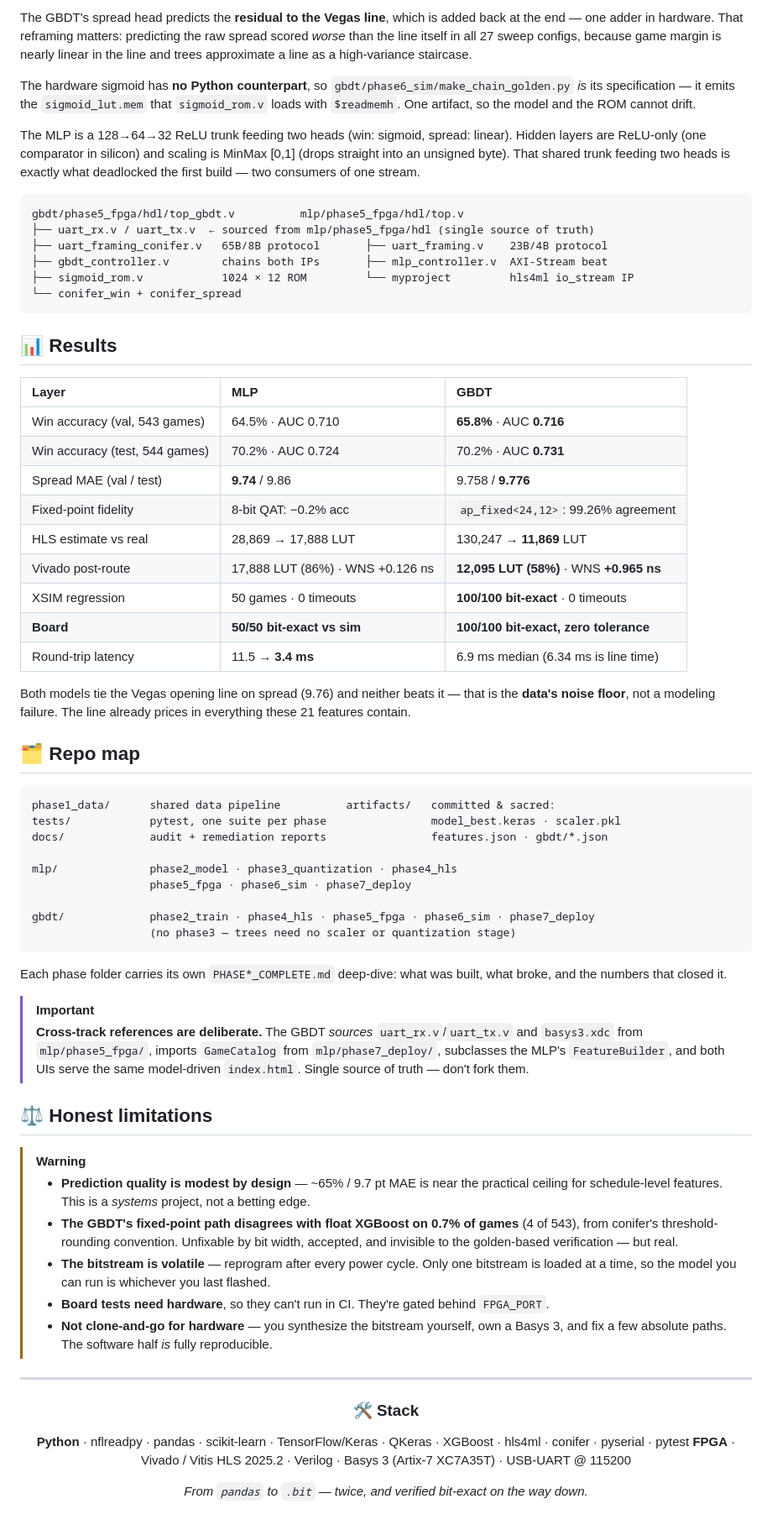
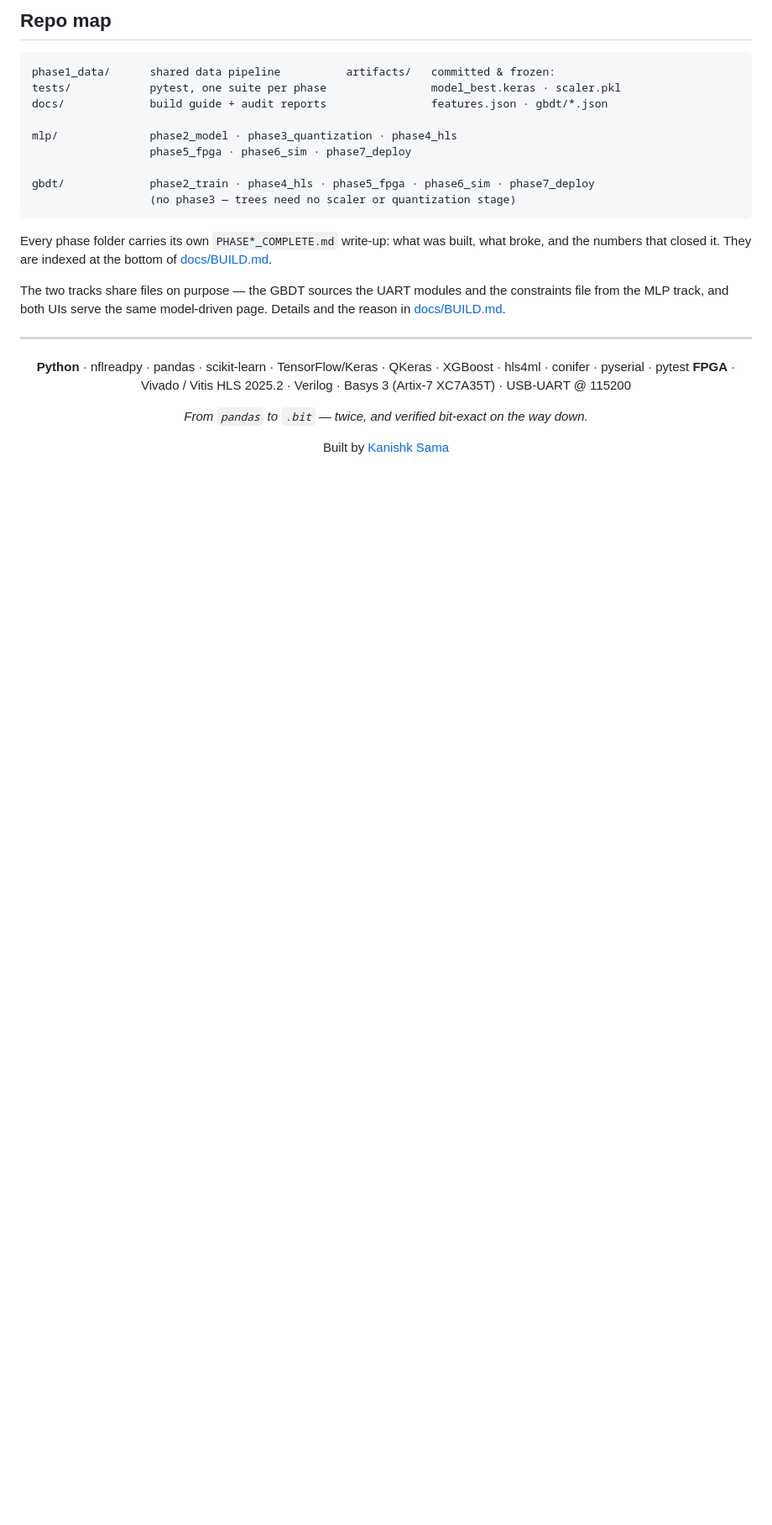
Before and after one commit to Kanishk234/nfl-fpga-accelerator, a Markdown page: README.md, the part around one of its changes. Shown at 84% size. Rendered like a GitHub page; blank space fills up the shorter version.

Commit message:
restructure README, split build steps into docs/BUILD.md

````diff
--- a/README.md
+++ b/README.md
@@ -202,52 +166,9 @@ flowchart LR
-</div>
-
-The GBDT's spread head predicts the **residual to the Vegas line**, which is added back at the end
-— one adder in hardware. That reframing matters: predicting the raw spread scored *worse* than the
-line itself in all 27 sweep configs, because game margin is nearly linear in the line and trees
-approximate a line as a high-variance staircase.
-
-The hardware sigmoid has **no Python counterpart**, so `gbdt/phase6_sim/make_chain_golden.py`
-*is* its specification — it emits the `sigmoid_lut.mem` that `sigmoid_rom.v` loads with
-`$readmemh`. One artifact, so the model and the ROM cannot drift.
-
-The MLP is a 128→64→32 ReLU trunk feeding two heads (win: sigmoid, spread: linear). Hidden layers
-are ReLU-only (one comparator in silicon) and scaling is MinMax [0,1] (drops straight into an
-unsigned byte). That shared trunk feeding two heads is exactly what deadlocked the first build —
-two consumers of one stream.
+## Repo map
 
 ```
-gbdt/phase5_fpga/hdl/top_gbdt.v          mlp/phase5_fpga/hdl/top.v
-├── uart_rx.v / uart_tx.v  ← sourced from mlp/phase5_fpga/hdl (single source of truth)
-├── uart_framing_conifer.v   65B/8B protocol       ├── uart_framing.v    23B/4B protocol
-├── gbdt_controller.v        chains both IPs       ├── mlp_controller.v  AXI-Stream beat
-├── sigmoid_rom.v            1024 × 12 ROM         └── myproject         hls4ml io_stream IP
-└── conifer_win + conifer_spread
-```
-
-## 📊 Results
-
-| Layer | MLP | GBDT |
-|:---|:---|:---|
-| Win accuracy (val, 543 games) | 64.5% · AUC 0.710 | **65.8%** · AUC **0.716** |
-| Win accuracy (test, 544 games) | 70.2% · AUC 0.724 | 70.2% · AUC **0.731** |
-| Spread MAE (val / test) | **9.74** / 9.86 | 9.758 / **9.776** |
-| Fixed-point fidelity | 8-bit QAT: −0.2% acc | `ap_fixed<24,12>`: 99.26% agreement |
-| HLS estimate vs real | 28,869 → 17,888 LUT | 130,247 → **11,869** LUT |
-| Vivado post-route | 17,888 LUT (86%) · WNS +0.126 ns | **12,095 LUT (58%)** · WNS **+0.965 ns** |
-| XSIM regression | 50 games · 0 timeouts | **100/100 bit-exact** · 0 timeouts |
-| **Board** | **50/50 bit-exact vs sim** | **100/100 bit-exact, zero tolerance** |
-| Round-trip latency | 11.5 → **3.4 ms** | 6.9 ms median (6.34 ms is line time) |
-
-Both models tie the Vegas opening line on spread (9.76) and neither beats it — that is the **data's
-noise floor**, not a modeling failure. The line already prices in everything these 21 features
-contain.
-
-## 🗂️ Repo map
-
-```
-phase1_data/      shared data pipeline          artifacts/   committed & sacred:
+phase1_data/      shared data pipeline          artifacts/   committed & frozen:
 tests/            pytest, one suite per phase                model_best.keras · scaler.pkl
-docs/             audit + remediation reports                features.json · gbdt/*.json
+docs/             build guide + audit reports                features.json · gbdt/*.json
 
 mlp/              phase2_model · phase3_quantization · phase4_hls
                   phase5_fpga · phase6_sim · phase7_deploy
@@ -256,38 +177,23 @@ gbdt/             phase2_train · phase4_hls · phase5_fpga · phase6_sim · pha
                   (no phase3 — trees need no scaler or quantization stage)
 ```
 
-Each phase folder carries its own `PHASE*_COMPLETE.md` deep-dive: what was built, what broke, and
-the numbers that closed it.
+Every phase folder carries its own `PHASE*_COMPLETE.md` write-up: what was built, what broke,
+and the numbers that closed it. They are indexed at the bottom of
+[docs/BUILD.md](docs/BUILD.md#deeper-reading).
 
-> [!IMPORTANT]
-> **Cross-track references are deliberate.** The GBDT *sources* `uart_rx.v`/`uart_tx.v` and
-> `basys3.xdc` from `mlp/phase5_fpga/`, imports `GameCatalog` from `mlp/phase7_deploy/`, subclasses
-> the MLP's `FeatureBuilder`, and both UIs serve the same model-driven `index.html`. Single source
-> of truth — don't fork them.
-
-## ⚖️ Honest limitations
-
-> [!WARNING]
-> - **Prediction quality is modest by design** — ~65% / 9.7 pt MAE is near the practical ceiling for
->   schedule-level features. This is a *systems* project, not a betting edge.
-> - **The GBDT's fixed-point path disagrees with float XGBoost on 0.7% of games** (4 of 543), from
->   conifer's threshold-rounding convention. Unfixable by bit width, accepted, and invisible to the
->   golden-based verification — but real.
-> - **The bitstream is volatile** — reprogram after every power cycle. Only one bitstream is loaded
->   at a time, so the model you can run is whichever you last flashed.
-> - **Board tests need hardware**, so they can't run in CI. They're gated behind `FPGA_PORT`.
-> - **Not clone-and-go for hardware** — you synthesize the bitstream yourself, own a Basys 3, and
->   fix a few absolute paths. The software half *is* fully reproducible.
+The two tracks share files on purpose — the GBDT sources the UART modules and the constraints
+file from the MLP track, and both UIs serve the same model-driven page. Details and the reason
+in [docs/BUILD.md](docs/BUILD.md#cross-track-references-are-deliberate).
 
 ---
 
 <div align="center">
-
-### 🛠️ Stack
 
 **Python** · nflreadpy · pandas · scikit-learn · TensorFlow/Keras · QKeras · XGBoost · hls4ml · conifer · pyserial · pytest
 **FPGA** · Vivado / Vitis HLS 2025.2 · Verilog · Basys 3 (Artix-7 XC7A35T) · USB-UART @ 115200
 
 *From `pandas` to `.bit` — twice, and verified bit-exact on the way down.*
 
+Built by [Kanishk Sama](https://github.com/Kanishk234)
+
 </div>
````
Also changed, not shown: other parts of README.md (+111 -147 lines), docs/BUILD.md (added, +253 -0 lines), docs/assets/README.md (added, +51 -0 lines).
